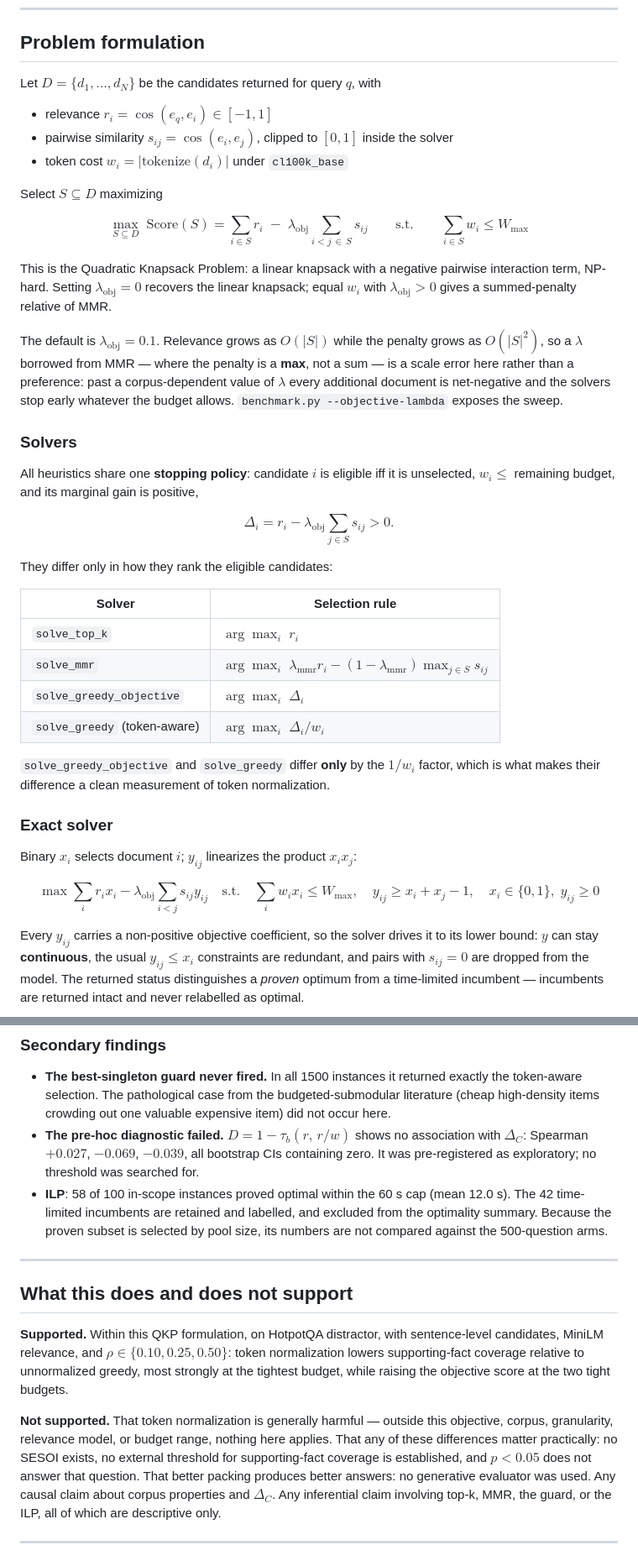
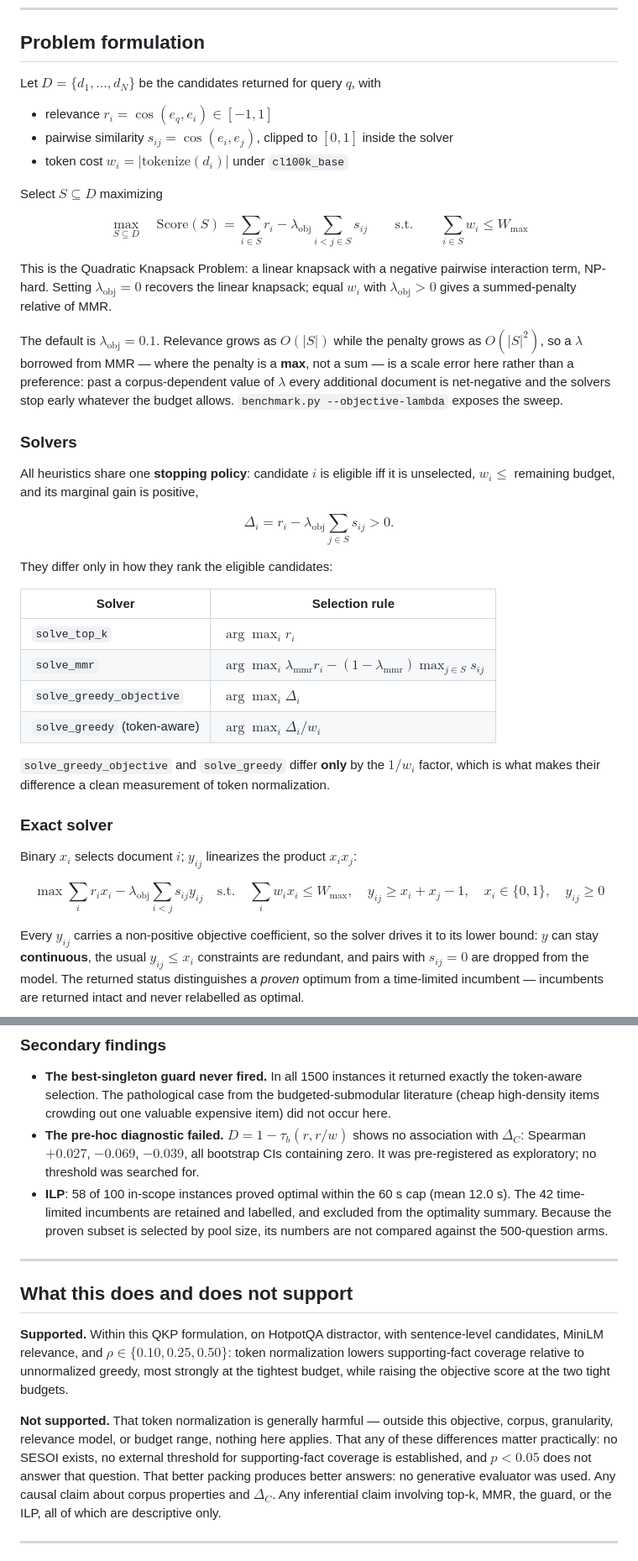
Before and after one commit to ascariolo/evidence-under-budget, a Markdown page: README.md, 2 parts joined by grey strips. Shown at 84% size. Drawn GitHub-style.

Commit message:
Make README math renderer-proof
Every math span was valid TeX under both KaTeX and MathJax, but markdown
consumes backslash-escaped punctuation before the math renderer sees it:
\{ \} \; \, \| were eaten and < became &lt;, leaving unbalanced braces
that MathJax reported as "Extra open brace or missing close brace".

Replace fragile tokens with letters-only equivalents: \lbrace/\rbrace,
\lt/\gt, \quad, and \lvert/\rvert (also the correct notation for set
cardinality in the coverage definition).

Verified: all 59 math spans parse in KaTeX and MathJax, and survive a
markdown pass byte-for-byte.

```diff
--- a/README.md
+++ b/README.md
@@ -35,7 +35,7 @@ are practically important. See [Scope](#what-this-does-and-does-not-support).
 
 ## Problem formulation
 
-Let $D = \{d_1, \dots, d_N\}$ be the candidates returned for query $q$, with
+Let $D = \lbrace d_1, \dots, d_N \rbrace$ be the candidates returned for query $q$, with
 
 - relevance $r_i = \cos(e_q, e_i) \in [-1, 1]$
 - pairwise similarity $s_{ij} = \cos(e_i, e_j)$, clipped to $[0, 1]$ inside the solver
@@ -44,13 +44,13 @@ Let $D = \{d_1, \dots, d_N\}$ be the candidates returned for query $q$, with
 Select $S \subseteq D$ maximizing
 
 $$
-\max_{S \subseteq D} \; \mathrm{Score}(S) = \sum_{i \in S} r_i \; - \; \lambda_{\mathrm{obj}} \sum_{i < j \,\in\, S} s_{ij}
+\max_{S \subseteq D} \quad \mathrm{Score}(S) = \sum_{i \in S} r_i - \lambda_{\mathrm{obj}} \sum_{i \lt j \in S} s_{ij}
 \qquad \text{s.t.} \qquad \sum_{i \in S} w_i \le W_{\max}
 $$
 
 This is the Quadratic Knapsack Problem: a linear knapsack with a negative pairwise
 interaction term, NP-hard. Setting $\lambda_{\mathrm{obj}} = 0$ recovers the linear knapsack;
-equal $w_i$ with $\lambda_{\mathrm{obj}} > 0$ gives a summed-penalty relative of MMR.
+equal $w_i$ with $\lambda_{\mathrm{obj}} \gt 0$ gives a summed-penalty relative of MMR.
 
 The default is $\lambda_{\mathrm{obj}} = 0.1$. Relevance grows as $O(|S|)$ while the penalty
 grows as $O(|S|^2)$, so a $\lambda$ borrowed from MMR — where the penalty is a **max**, not a
@@ -64,17 +64,17 @@ All heuristics share one **stopping policy**: candidate $i$ is eligible iff it i
 $w_i \le$ remaining budget, and its marginal gain is positive,
 
 $$
-\Delta_i = r_i - \lambda_{\mathrm{obj}} \sum_{j \in S} s_{ij} > 0 .
+\Delta_i = r_i - \lambda_{\mathrm{obj}} \sum_{j \in S} s_{ij} \gt 0 .
 $$
 
 They differ only in how they rank the eligible candidates:
 
 | Solver | Selection rule |
 |---|---|
-| `solve_top_k` | $\arg\max_i \; r_i$ |
-| `solve_mmr` | $\arg\max_i \; \lambda_{\mathrm{mmr}} r_i - (1-\lambda_{\mathrm{mmr}}) \max_{j \in S} s_{ij}$ |
-| `solve_greedy_objective` | $\arg\max_i \; \Delta_i$ |
-| `solve_greedy` (token-aware) | $\arg\max_i \; \Delta_i / w_i$ |
+| `solve_top_k` | $\arg\max_i r_i$ |
+| `solve_mmr` | $\arg\max_i \lambda_{\mathrm{mmr}} r_i - (1-\lambda_{\mathrm{mmr}}) \max_{j \in S} s_{ij}$ |
+| `solve_greedy_objective` | $\arg\max_i \Delta_i$ |
+| `solve_greedy` (token-aware) | $\arg\max_i \Delta_i / w_i$ |
 
 `solve_greedy_objective` and `solve_greedy` differ **only** by the $1/w_i$ factor, which is
 what makes their difference a clean measurement of token normalization.
@@ -84,11 +84,11 @@ what makes their difference a clean measurement of token normalization.
 Binary $x_i$ selects document $i$; $y_{ij}$ linearizes the product $x_i x_j$:
 
 $$
-\max \sum_i r_i x_i - \lambda_{\mathrm{obj}} \sum_{i<j} s_{ij} y_{ij}
+\max \sum_i r_i x_i - \lambda_{\mathrm{obj}} \sum_{i \lt j} s_{ij} y_{ij}
 \quad \text{s.t.} \quad
 \sum_i w_i x_i \le W_{\max}, \quad
 y_{ij} \ge x_i + x_j - 1, \quad
-x_i \in \{0,1\}, \; y_{ij} \ge 0
+x_i \in \lbrace 0,1 \rbrace, \quad y_{ij} \ge 0
 $$
 
 Every $y_{ij}$ carries a non-positive objective coefficient, so the solver drives it to its
@@ -147,7 +147,7 @@ TA vs GO on coverage was tested; every other comparison in these two tables is d
 - **The best-singleton guard never fired.** In all 1500 instances it returned exactly the
   token-aware selection. The pathological case from the budgeted-submodular literature (cheap
   high-density items crowding out one valuable expensive item) did not occur here.
-- **The pre-hoc diagnostic failed.** $D = 1 - \tau_b(r,\, r/w)$ shows no association with
+- **The pre-hoc diagnostic failed.** $D = 1 - \tau_b(r, r/w)$ shows no association with
   $\Delta_C$: Spearman $+0.027$, $-0.069$, $-0.039$, all bootstrap CIs containing zero. It was
   pre-registered as exploratory; no threshold was searched for.
 - **ILP**: 58 of 100 in-scope instances proved optimal within the 60 s cap (mean 12.0 s).
@@ -160,14 +160,14 @@ TA vs GO on coverage was tested; every other comparison in these two tables is d
 ## What this does and does not support
 
 **Supported.** Within this QKP formulation, on HotpotQA distractor, with sentence-level
-candidates, MiniLM relevance, and $\rho \in \{0.10, 0.25, 0.50\}$: token normalization lowers
-supporting-fact coverage relative to unnormalized greedy, most strongly at the tightest
-budget, while raising the objective score at the two tight budgets.
+candidates, MiniLM relevance, and $\rho \in \lbrace 0.10, 0.25, 0.50 \rbrace$: token
+normalization lowers supporting-fact coverage relative to unnormalized greedy, most
+strongly at the tightest budget, while raising the objective score at the two tight budgets.
 
 **Not supported.** That token normalization is generally harmful — outside this objective,
 corpus, granularity, relevance model, or budget range, nothing here applies. That any of
 these differences matter practically: no SESOI exists, no external threshold for
-supporting-fact coverage is established, and $p < 0.05$ does not answer that question. That
+supporting-fact coverage is established, and $p \lt 0.05$ does not answer that question. That
 better packing produces better answers: no generative evaluator was used. Any causal claim
 about corpus properties and $\Delta_C$. Any inferential claim involving top-k, MMR, the
 guard, or the ILP, all of which are descriptive only.
```
Also changed, not shown: other parts of README.md (+2 -2 lines).
